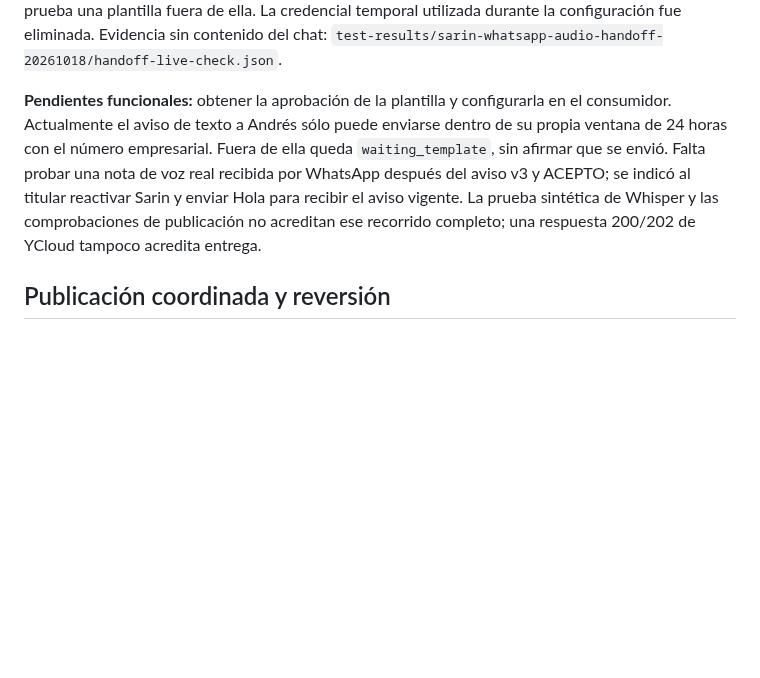
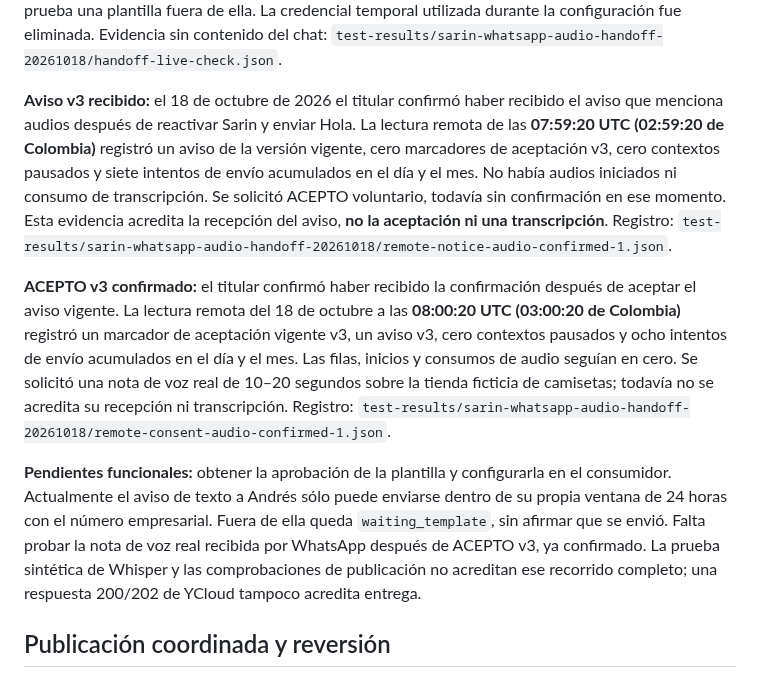
Before and after one commit to andresleosan/ALSDevStudio, a Markdown page: docs/SARIN-WHATSAPP-AUDIO-ATENCION.md, the part around one of its changes. Rendered like a GitHub page; blank space fills up the shorter version.

Commit message:
Confirma aviso y aceptacion de audios en WhatsApp [CI Skip]

```diff
--- a/docs/SARIN-WHATSAPP-AUDIO-ATENCION.md
+++ b/docs/SARIN-WHATSAPP-AUDIO-ATENCION.md
@@ -94,7 +94,11 @@ La comprobación pública terminó en **PASS**: recursos publicados comparados p
 
 **HUMANO real completado:** la consulta productiva confirmó una única alerta en estado `read`, un contexto pausado y un solo intento consumido (contador de 5 a 6). El titular confirmó: «Sí, recibí el aviso con el enlace». Esta evidencia acredita el aviso de texto dentro de la ventana del destinatario; no prueba una plantilla fuera de ella. La credencial temporal utilizada durante la configuración fue eliminada. Evidencia sin contenido del chat: `test-results/sarin-whatsapp-audio-handoff-20261018/handoff-live-check.json`.
 
-**Pendientes funcionales:** obtener la aprobación de la plantilla y configurarla en el consumidor. Actualmente el aviso de texto a Andrés sólo puede enviarse dentro de su propia ventana de 24 horas con el número empresarial. Fuera de ella queda `waiting_template`, sin afirmar que se envió. Falta probar una nota de voz real recibida por WhatsApp después del aviso v3 y ACEPTO; se indicó al titular reactivar Sarin y enviar Hola para recibir el aviso vigente. La prueba sintética de Whisper y las comprobaciones de publicación no acreditan ese recorrido completo; una respuesta 200/202 de YCloud tampoco acredita entrega.
+**Aviso v3 recibido:** el 18 de octubre de 2026 el titular confirmó haber recibido el aviso que menciona audios después de reactivar Sarin y enviar Hola. La lectura remota de las **07:59:20 UTC (02:59:20 de Colombia)** registró un aviso de la versión vigente, cero marcadores de aceptación v3, cero contextos pausados y siete intentos de envío acumulados en el día y el mes. No había audios iniciados ni consumo de transcripción. Se solicitó ACEPTO voluntario, todavía sin confirmación en ese momento. Esta evidencia acredita la recepción del aviso, **no la aceptación ni una transcripción**. Registro: `test-results/sarin-whatsapp-audio-handoff-20261018/remote-notice-audio-confirmed-1.json`.
+
+**ACEPTO v3 confirmado:** el titular confirmó haber recibido la confirmación después de aceptar el aviso vigente. La lectura remota del 18 de octubre a las **08:00:20 UTC (03:00:20 de Colombia)** registró un marcador de aceptación vigente v3, un aviso v3, cero contextos pausados y ocho intentos de envío acumulados en el día y el mes. Las filas, inicios y consumos de audio seguían en cero. Se solicitó una nota de voz real de 10–20 segundos sobre la tienda ficticia de camisetas; todavía no se acredita su recepción ni transcripción. Registro: `test-results/sarin-whatsapp-audio-handoff-20261018/remote-consent-audio-confirmed-1.json`.
+
+**Pendientes funcionales:** obtener la aprobación de la plantilla y configurarla en el consumidor. Actualmente el aviso de texto a Andrés sólo puede enviarse dentro de su propia ventana de 24 horas con el número empresarial. Fuera de ella queda `waiting_template`, sin afirmar que se envió. Falta probar la nota de voz real recibida por WhatsApp después de ACEPTO v3, ya confirmado. La prueba sintética de Whisper y las comprobaciones de publicación no acreditan ese recorrido completo; una respuesta 200/202 de YCloud tampoco acredita entrega.
 
 ## Publicación coordinada y reversión
 
```
Also changed, not shown: other parts of docs/SARIN-WHATSAPP-AUDIO-ATENCION.md (+1 -1 lines).
